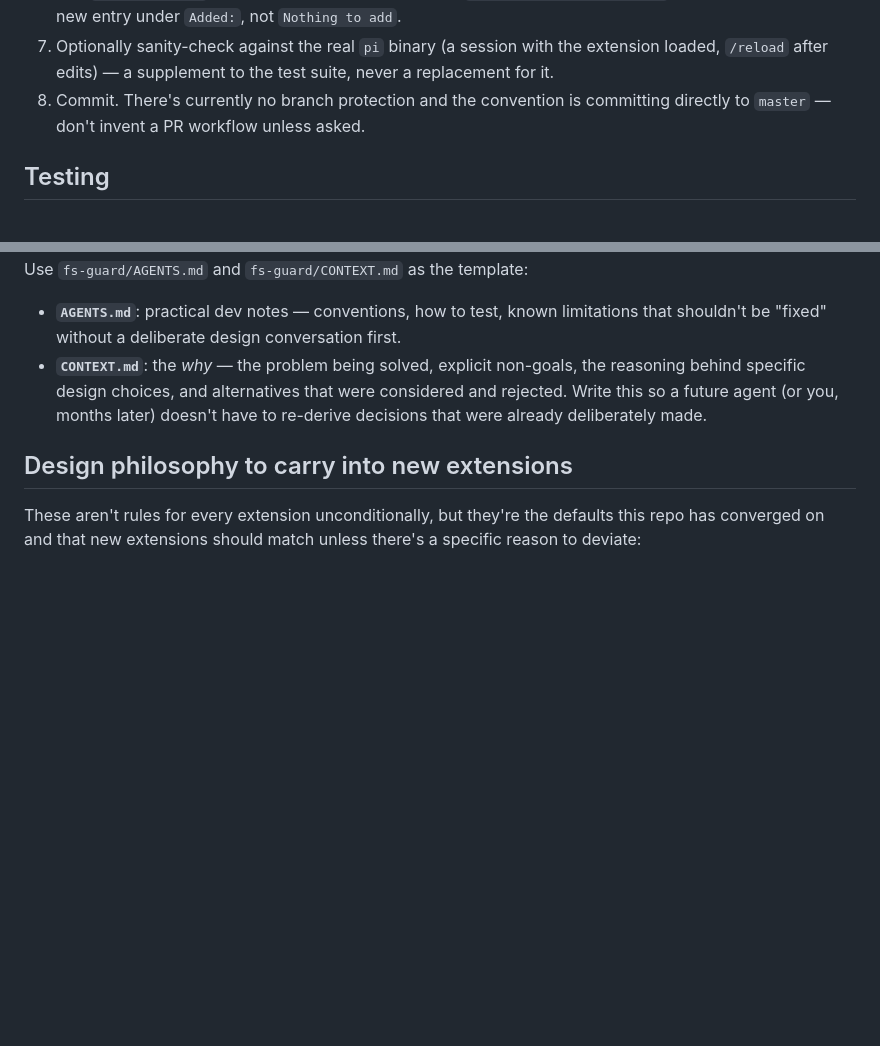
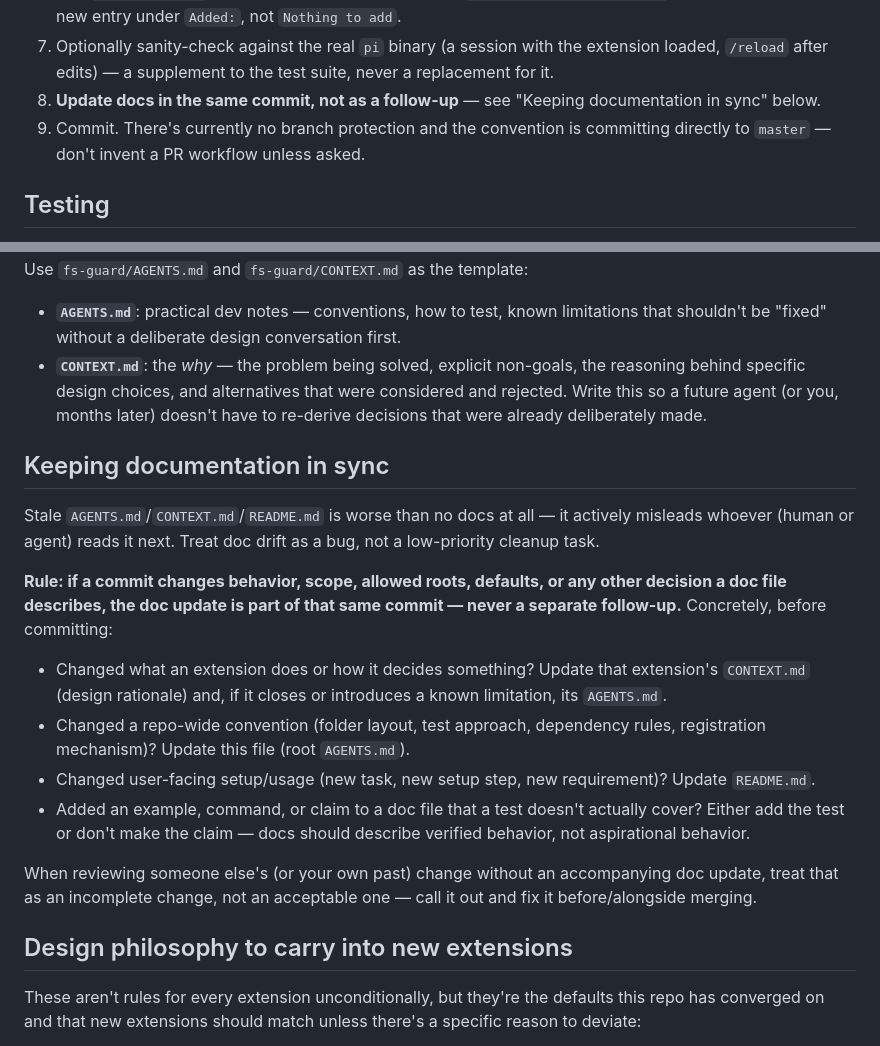
Before and after one commit to golgor/pi-extensions, a Markdown page: AGENTS.md, 2 parts joined by grey strips. GitHub-like rendering; blank space fills up the shorter version.

Commit message:
Add explicit 'keep docs in sync' guidance to AGENTS.md

```diff
--- a/AGENTS.md
+++ b/AGENTS.md
@@ -65,7 +65,9 @@ When asked to create a new extension, do this in order:
 7. Optionally sanity-check against the real `pi` binary (a session with
    the extension loaded, `/reload` after edits) — a supplement to the test
    suite, never a replacement for it.
-8. Commit. There's currently no branch protection and the convention is
+8. **Update docs in the same commit, not as a follow-up** — see
+   "Keeping documentation in sync" below.
+9. Commit. There's currently no branch protection and the convention is
    committing directly to `master` — don't invent a PR workflow unless
    asked.
 
@@ -148,6 +150,31 @@ template:
   agent (or you, months later) doesn't have to re-derive decisions that
   were already deliberately made.
 
+## Keeping documentation in sync
+
+Stale `AGENTS.md`/`CONTEXT.md`/`README.md` is worse than no docs at all —
+it actively misleads whoever (human or agent) reads it next. Treat doc
+drift as a bug, not a low-priority cleanup task.
+
+**Rule: if a commit changes behavior, scope, allowed roots, defaults, or
+any other decision a doc file describes, the doc update is part of that
+same commit — never a separate follow-up.** Concretely, before committing:
+
+- Changed what an extension does or how it decides something? Update that
+  extension's `CONTEXT.md` (design rationale) and, if it closes or
+  introduces a known limitation, its `AGENTS.md`.
+- Changed a repo-wide convention (folder layout, test approach, dependency
+  rules, registration mechanism)? Update this file (root `AGENTS.md`).
+- Changed user-facing setup/usage (new task, new setup step, new
+  requirement)? Update `README.md`.
+- Added an example, command, or claim to a doc file that a test doesn't
+  actually cover? Either add the test or don't make the claim — docs
+  should describe verified behavior, not aspirational behavior.
+
+When reviewing someone else's (or your own past) change without an
+accompanying doc update, treat that as an incomplete change, not an
+acceptable one — call it out and fix it before/alongside merging.
+
 ## Design philosophy to carry into new extensions
 
 These aren't rules for every extension unconditionally, but they're the
```
Also changed, not shown: fs-guard/AGENTS.md (+5 -0 lines).
